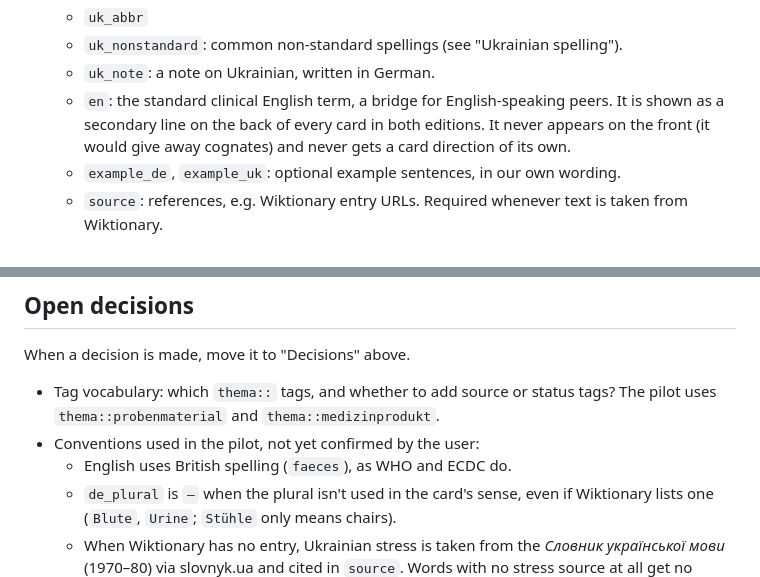
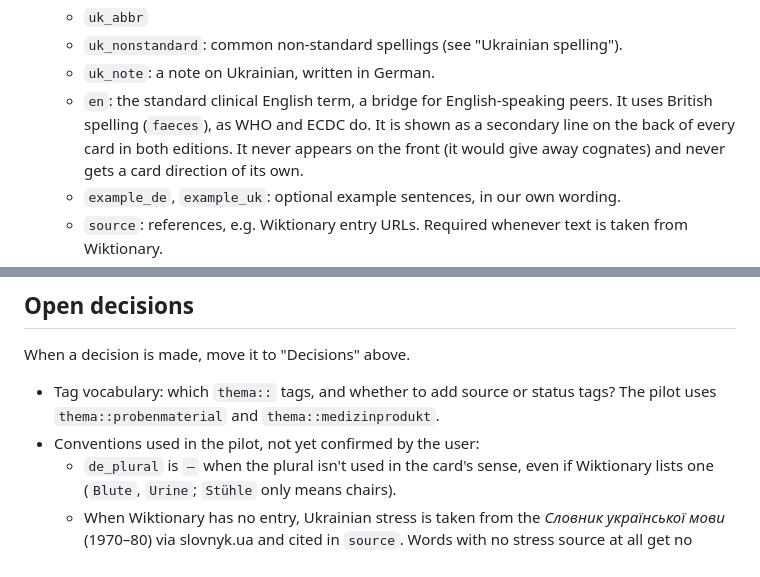
Before and after one commit to Brar/Ukrainisch, a Markdown page: CLAUDE.md, 2 parts joined by grey strips. GitHub-like rendering.

Commit message:
Confirm British spelling for the English column
Co-Authored-By: Claude Opus 5.5 <noreply@anthropic.com>

```diff
--- a/CLAUDE.md
+++ b/CLAUDE.md
@@ -108,7 +108,7 @@ German. Notes on German (usage) are in Ukrainian.
   - `uk_nonstandard`: common non-standard spellings (see "Ukrainian spelling").
   - `uk_note`: a note on Ukrainian, written in German.
   - `en`: the standard clinical English term, a bridge for English-speaking
-    peers. It is shown as a secondary line on the back of every card in both
+    peers. It uses British spelling (`faeces`), as WHO and ECDC do. It is shown as a secondary line on the back of every card in both
     editions. It never appears on the front (it would give away cognates) and
     never gets a card direction of its own.
   - `example_de`, `example_uk`: optional example sentences, in our own wording.
@@ -243,7 +243,6 @@ When a decision is made, move it to "Decisions" above.
 - Tag vocabulary: which `thema::` tags, and whether to add source or status
   tags? The pilot uses `thema::probenmaterial` and `thema::medizinprodukt`.
 - Conventions used in the pilot, not yet confirmed by the user:
-  - English uses British spelling (`faeces`), as WHO and ECDC do.
   - `de_plural` is `–` when the plural isn't used in the card's sense, even
     if Wiktionary lists one (`Blute`, `Urine`; `Stühle` only means chairs).
   - When Wiktionary has no entry, Ukrainian stress is taken from the
```
